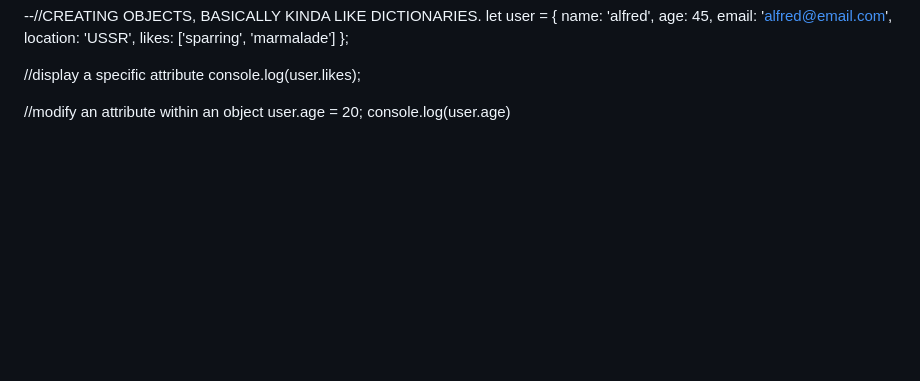
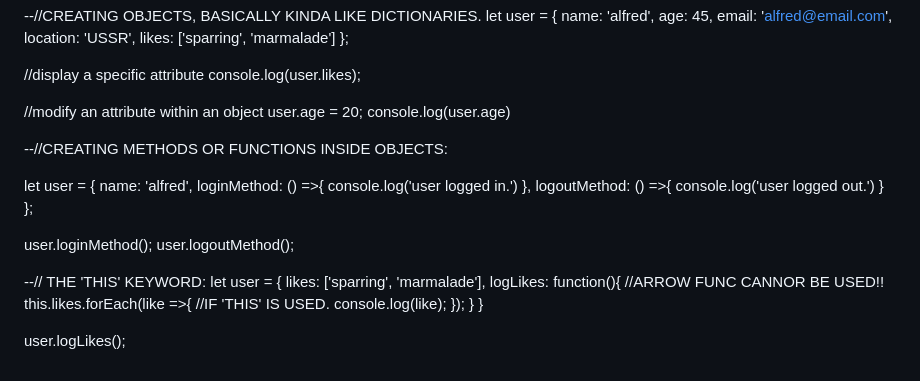
Before and after one commit to jabteepabuser/NetNinja-Tutorial, a Markdown page: notes.md, the part around the change. GitHub-like rendering; blank space fills up the shorter version.

Commit message:
added more notes

```diff
--- a/notes.md
+++ b/notes.md
@@ -240,3 +240,31 @@ console.log(user.likes);
 //modify an attribute within an object
 user.age = 20;
 console.log(user.age)
+
+--//CREATING METHODS OR FUNCTIONS INSIDE OBJECTS:
+
+let user = {
+    name: 'alfred',
+    loginMethod: () =>{
+        console.log('user logged in.')
+    },
+    logoutMethod: () =>{
+        console.log('user logged out.')
+    }
+};
+
+user.loginMethod();
+user.logoutMethod();
+
+--// THE 'THIS' KEYWORD:
+let user = {
+    likes: ['sparring', 'marmalade'],
+    logLikes: function(){  //ARROW FUNC CANNOR BE USED!!
+        this.likes.forEach(like =>{ //IF 'THIS' IS USED.
+            console.log(like);
+        });
+    }
+}
+
+
+user.logLikes();
```
